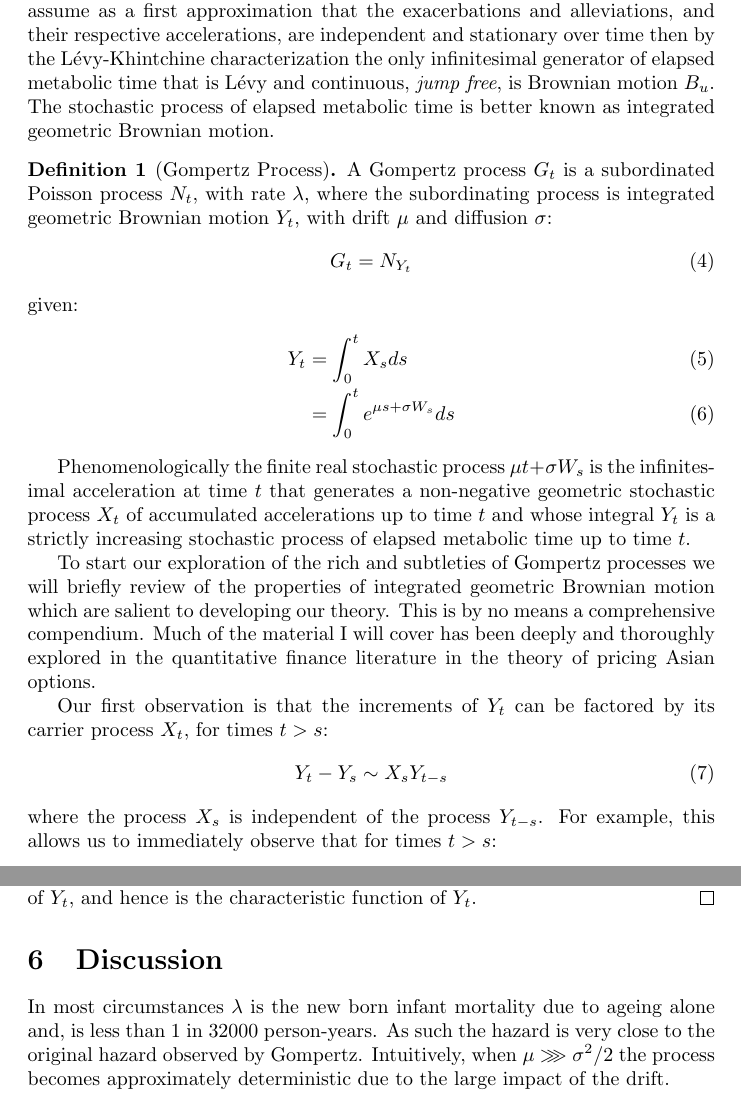
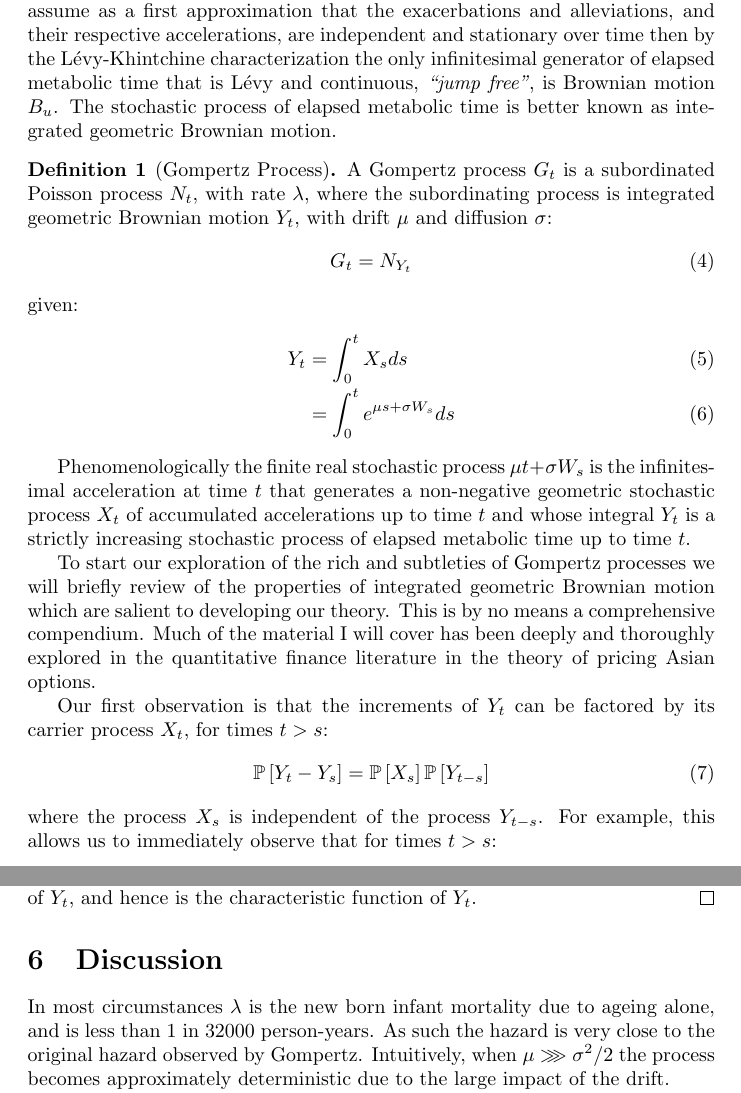
Before and after one commit to aaronsheldon/vonFoersterHazards, a LaTeX paper (docs/GompertzProcesses.tex): two parts of pages 2 and 6 of 7, joined at a grey line, cut so that both start at the same text. Compiled offline with pdfLaTeX.

```diff
--- a/docs/GompertzProcesses.tex
+++ b/docs/GompertzProcesses.tex
@@ -76,7 +76,7 @@
   approximation that the exacerbations and alleviations, and their respective accelerations,
   are independent and stationary over time then by the L\'evy-Khintchine characterization
   the only infinitesimal generator of elapsed metabolic time that is L\'evy and continuous,
-  \emph{jump free}, is Brownian motion $B_u$. The stochastic process of elapsed metabolic
+  \emph{``jump free''}, is Brownian motion $B_u$. The stochastic process of elapsed metabolic
   time is better known as integrated geometric Brownian motion.
 
   \begin{definition}[Gompertz Process]
@@ -111,9 +111,9 @@
   Our first observation is that the increments of $Y_t$ can be factored by its carrier
   process $X_t$, for times $t > s$:
   \begin{IEEEeqnarray}{rCl}
-    Y_t - Y_s
-    & \sim &
-    X_s Y_{t-s}
+    \operatorname{\mathbb{P}}\left[Y_t - Y_s\right]
+    & = &
+    \operatorname{\mathbb{P}}\left[X_s\right] \operatorname{\mathbb{P}}\left[Y_{t-s}\right]
   \end{IEEEeqnarray}
   where the process $X_s$ is independent of the process $Y_{t-s}$. For example, this allows
   us to immediately observe that for times $t > s$:
@@ -383,7 +383,7 @@
   \end{proof}
 
   \section{Discussion}
-  In most circumstances $\lambda$ is the new born infant mortality due to ageing alone and,
+  In most circumstances $\lambda$ is the new born infant mortality due to ageing alone, and
   is less than $1$ in $32000$ person-years. As such the hazard is very close to the original
   hazard observed by Gompertz. Intuitively, when $\mu \ggg \sigma^2 / 2$ the process becomes
   approximately deterministic due to the large impact of the drift.
```
Also changed, not shown: Manifest.toml (+2 -2 lines), docs/GompertzProcesses.pdf, 1 other file.
